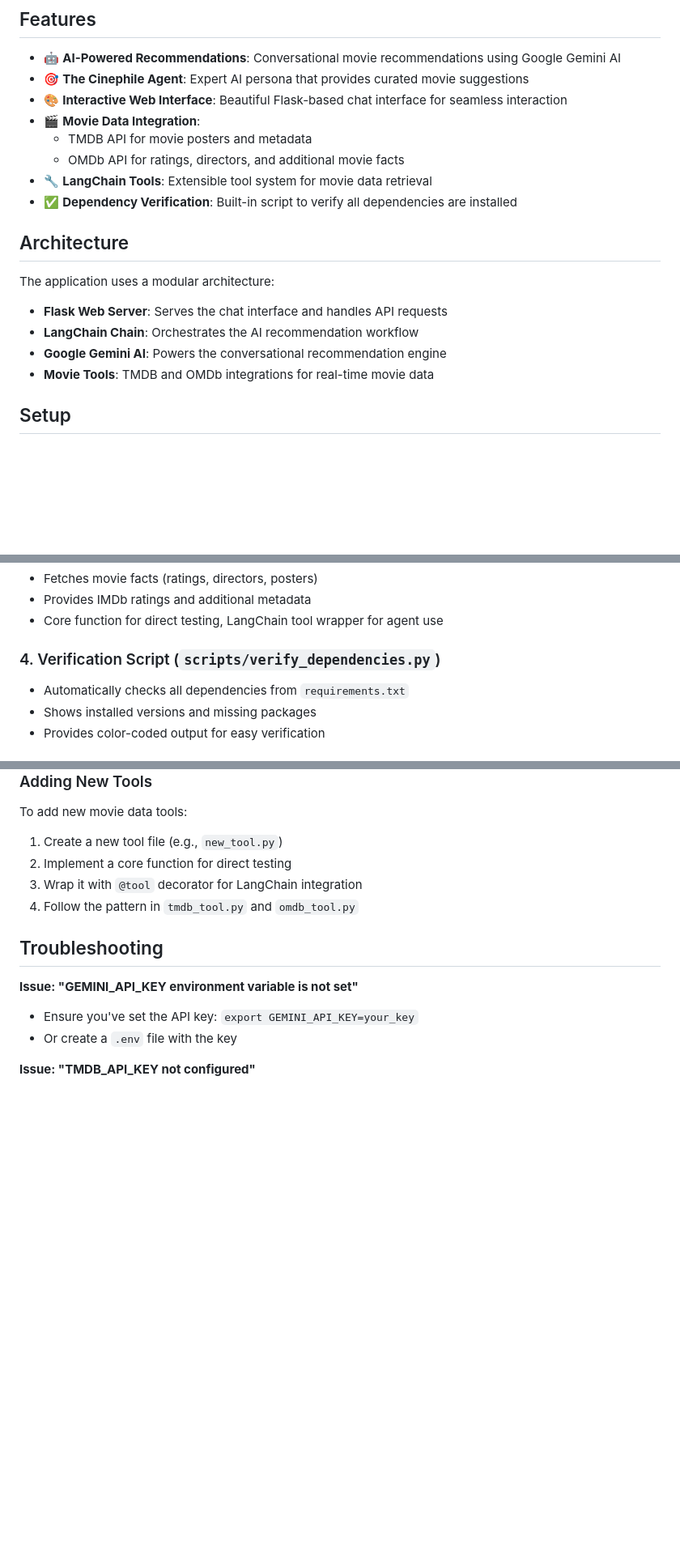
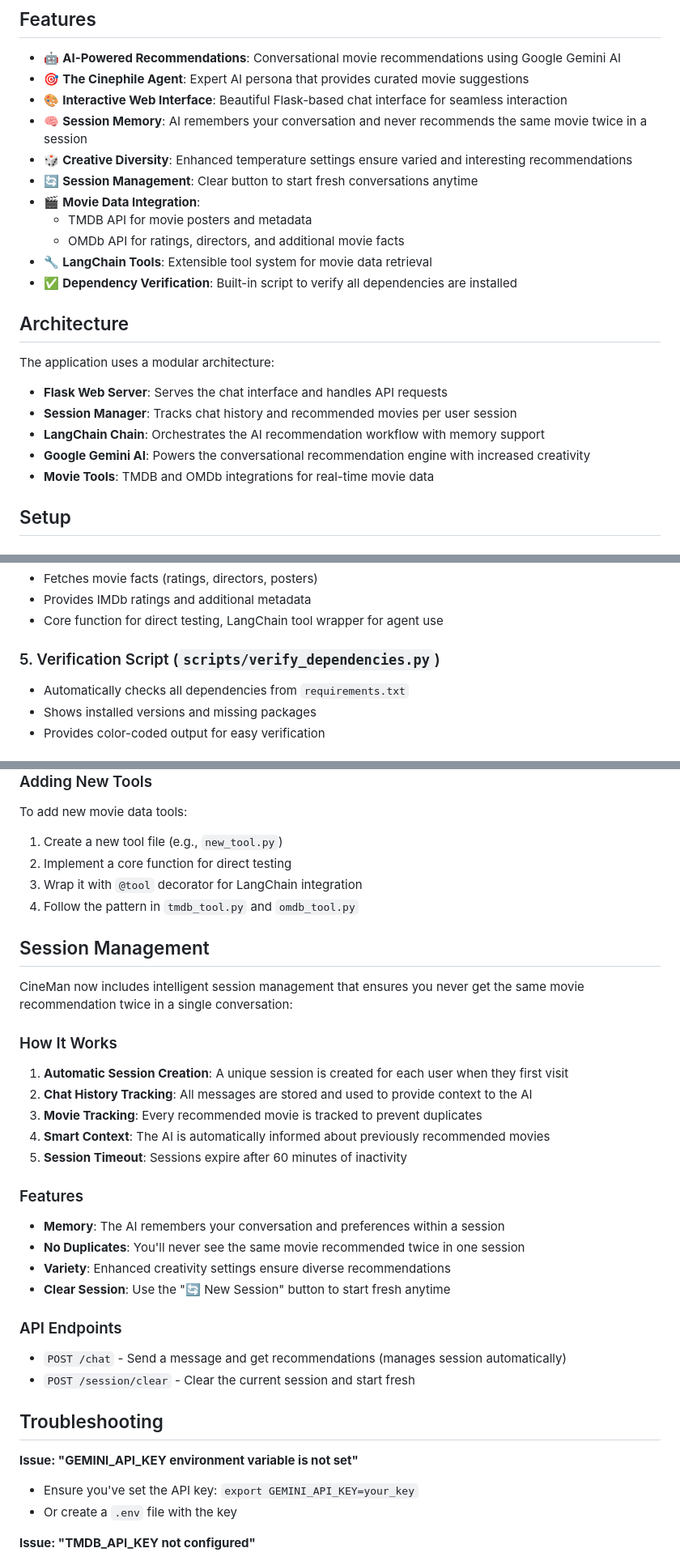
Before and after one commit to nikkhil6/cineman, a Markdown page: README.md, 3 parts joined by grey strips. Shown at 81% size. Rendered like a GitHub page; blank space fills up the shorter version.

```diff
--- a/README.md
+++ b/README.md
@@ -7,6 +7,9 @@ An intelligent movie recommendation agent powered by Google Gemini AI (via LangC
 - 🤖 **AI-Powered Recommendations**: Conversational movie recommendations using Google Gemini AI
 - 🎯 **The Cinephile Agent**: Expert AI persona that provides curated movie suggestions
 - 🎨 **Interactive Web Interface**: Beautiful Flask-based chat interface for seamless interaction
+- 🧠 **Session Memory**: AI remembers your conversation and never recommends the same movie twice in a session
+- 🎲 **Creative Diversity**: Enhanced temperature settings ensure varied and interesting recommendations
+- 🔄 **Session Management**: Clear button to start fresh conversations anytime
 - 🎬 **Movie Data Integration**:
   - TMDB API for movie posters and metadata
   - OMDb API for ratings, directors, and additional movie facts
@@ -17,8 +20,9 @@ An intelligent movie recommendation agent powered by Google Gemini AI (via LangC
 
 The application uses a modular architecture:
 - **Flask Web Server**: Serves the chat interface and handles API requests
-- **LangChain Chain**: Orchestrates the AI recommendation workflow
-- **Google Gemini AI**: Powers the conversational recommendation engine
+- **Session Manager**: Tracks chat history and recommended movies per user session
+- **LangChain Chain**: Orchestrates the AI recommendation workflow with memory support
+- **Google Gemini AI**: Powers the conversational recommendation engine with increased creativity
 - **Movie Tools**: TMDB and OMDb integrations for real-time movie data
 
 ## Setup
@@ -164,7 +193,7 @@ cineman/
 - Provides IMDb ratings and additional metadata
 - Core function for direct testing, LangChain tool wrapper for agent use
 
-### 4. Verification Script (`scripts/verify_dependencies.py`)
+### 5. Verification Script (`scripts/verify_dependencies.py`)
 - Automatically checks all dependencies from `requirements.txt`
 - Shows installed versions and missing packages
 - Provides color-coded output for easy verification
@@ -225,6 +254,30 @@ To add new movie data tools:
 3. Wrap it with `@tool` decorator for LangChain integration
 4. Follow the pattern in `tmdb_tool.py` and `omdb_tool.py`
 
+## Session Management
+
+CineMan now includes intelligent session management that ensures you never get the same movie recommendation twice in a single conversation:
+
+### How It Works
+
+1. **Automatic Session Creation**: A unique session is created for each user when they first visit
+2. **Chat History Tracking**: All messages are stored and used to provide context to the AI
+3. **Movie Tracking**: Every recommended movie is tracked to prevent duplicates
+4. **Smart Context**: The AI is automatically informed about previously recommended movies
+5. **Session Timeout**: Sessions expire after 60 minutes of inactivity
+
+### Features
+
+- **Memory**: The AI remembers your conversation and preferences within a session
+- **No Duplicates**: You'll never see the same movie recommended twice in one session
+- **Variety**: Enhanced creativity settings ensure diverse recommendations
+- **Clear Session**: Use the "🔄 New Session" button to start fresh anytime
+
+### API Endpoints
+
+- `POST /chat` - Send a message and get recommendations (manages session automatically)
+- `POST /session/clear` - Clear the current session and start fresh
+
 ## Troubleshooting
 
 **Issue: "GEMINI_API_KEY environment variable is not set"**
```
Also changed, not shown: other parts of README.md (+46 -21 lines).
